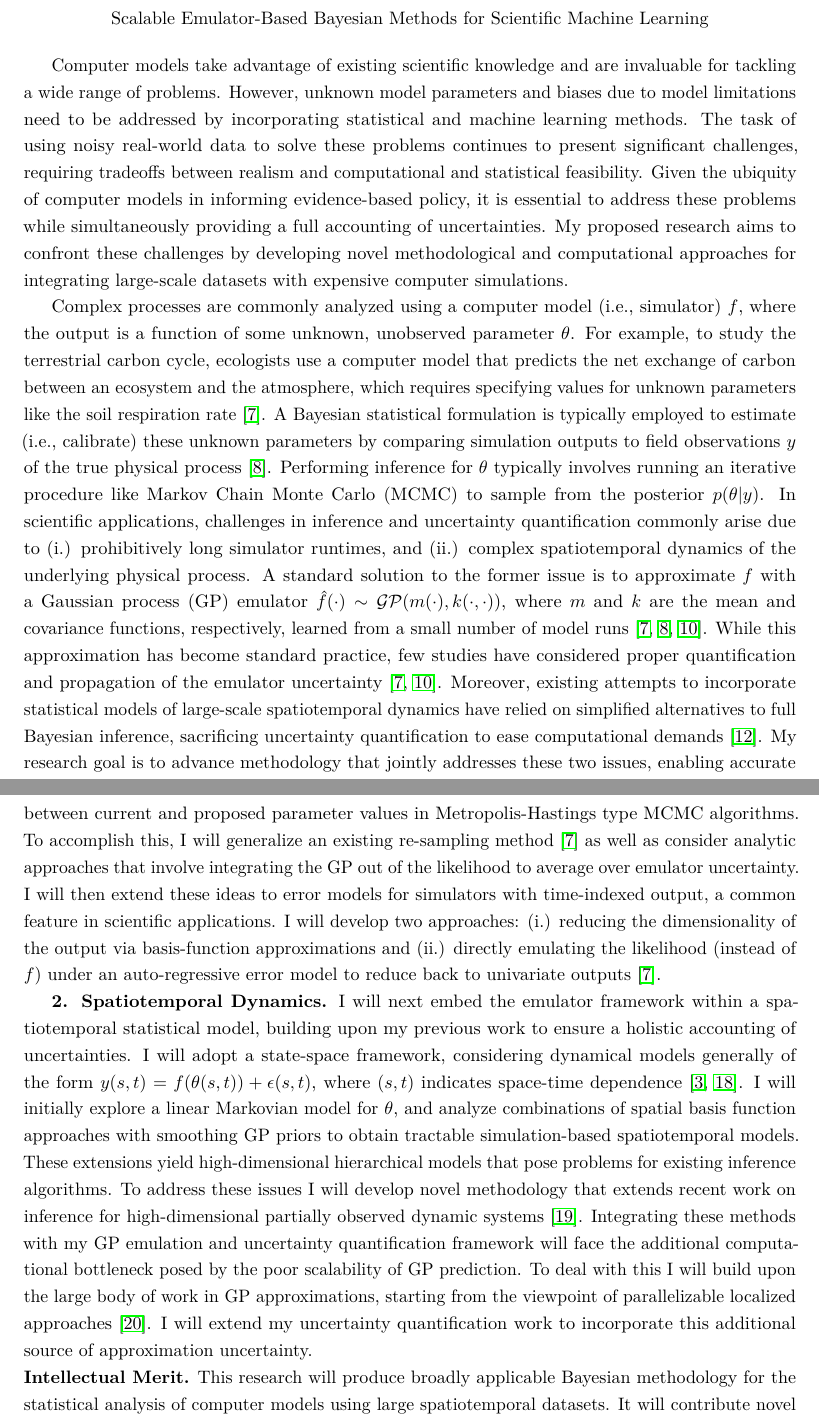
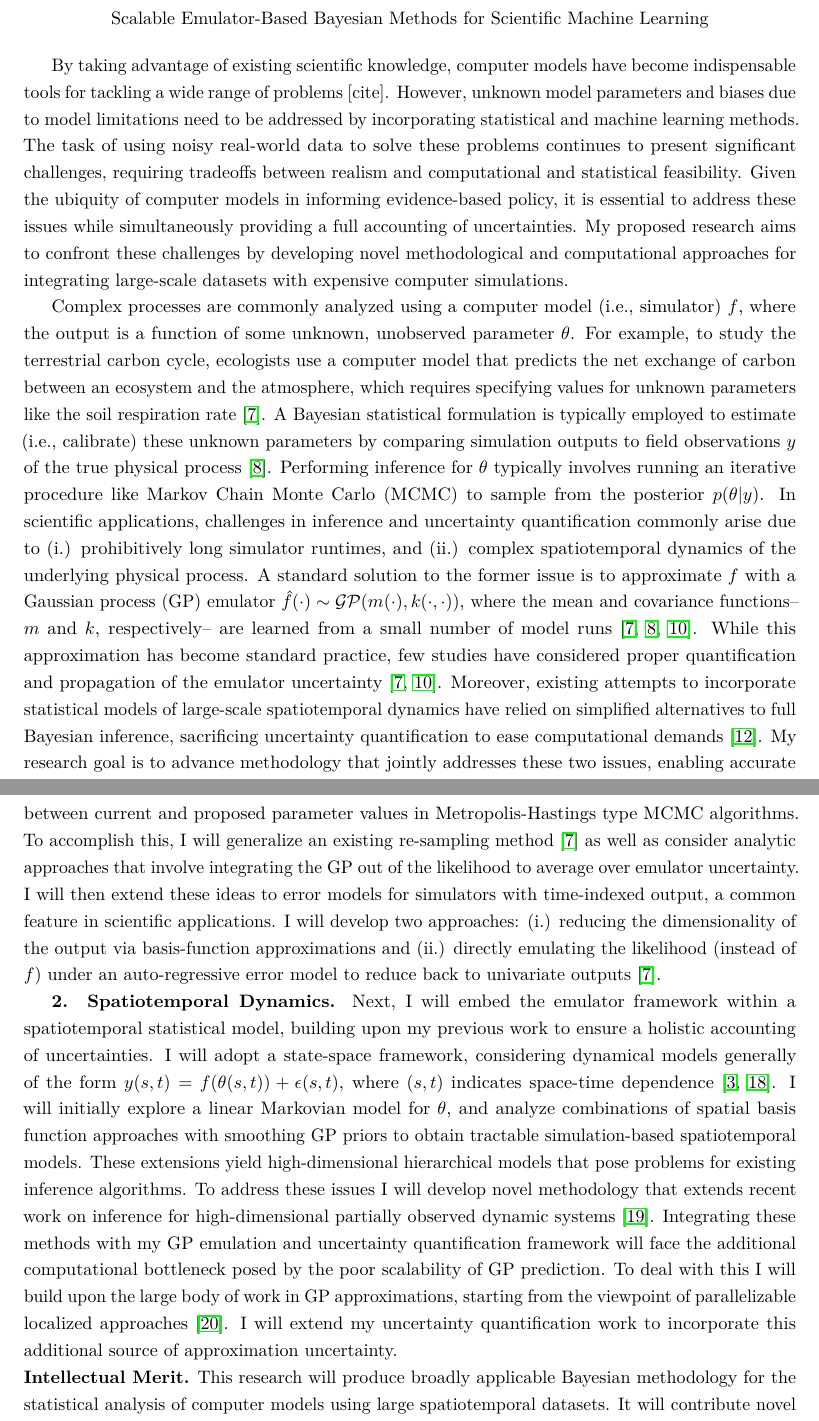
Before and after one commit to arob5/gp-calibration, a LaTeX document (nsf_proposal.tex): two parts of pages 1 and 2 of 3, joined at a grey line, cut so that both start at the same text. Compiled offline with pdfLaTeX.

Commit message:
Some minor updates to proposal

```diff
--- a/nsf_proposal.tex
+++ b/nsf_proposal.tex
@@ -60,7 +60,8 @@
 Scalable Emulator-Based Bayesian Methods for Scientific Machine Learning
 \end{center}
 
-Computer models take advantage of existing scientific knowledge and are invaluable for tackling a wide range of problems. However, unknown model parameters and biases due to model limitations need to be addressed by incorporating statistical and machine learning methods. The task of using noisy real-world data to solve these problems continues to present significant challenges, requiring tradeoffs between realism and computational and statistical feasibility. Given the ubiquity of computer models in informing evidence-based policy, it is essential to address these problems while simultaneously providing a full accounting of uncertainties. My proposed research aims to confront these challenges by developing novel methodological and computational approaches for integrating large-scale datasets with expensive computer simulations.
+By taking advantage of existing scientific knowledge, computer models have become indispensable tools for tackling a wide range of problems [cite].
+However, unknown model parameters and biases due to model limitations need to be addressed by incorporating statistical and machine learning methods. The task of using noisy real-world data to solve these problems continues to present significant challenges, requiring tradeoffs between realism and computational and statistical feasibility. Given the ubiquity of computer models in informing evidence-based policy, it is essential to address these issues while simultaneously providing a full accounting of uncertainties. My proposed research aims to confront these challenges by developing novel methodological and computational approaches for integrating large-scale datasets with expensive computer simulations.
 
 % The effectiveness of formally combining scientific theory with statistical and machine learning methods is increasingly being recognized \cite{Willcox, Laubmeier, Wikle}.
  % Computer models have become essential tools at this scientific-statistical interface, tackling problems from
@@ -75,7 +76,7 @@ Computer models take advantage of existing scientific knowledge and are invaluab
 Complex processes are commonly analyzed using a computer model (i.e., simulator) $f$, where the output is a function of some unknown, unobserved parameter $\theta$.
 For example, to study the terrestrial carbon cycle, ecologists use a computer model
 that predicts the net exchange of carbon between an ecosystem and the atmosphere, which requires specifying values for unknown parameters like the soil respiration rate \cite{Fer}.
-A Bayesian statistical formulation is typically employed to estimate (i.e., calibrate) these unknown parameters by comparing simulation outputs to field observations $y$ of the true physical process \cite{Kennedy}. Performing inference for $\theta$ typically involves running an iterative procedure like Markov Chain Monte Carlo (MCMC) to sample from the posterior $p(\theta|y)$. In scientific applications, challenges in inference and uncertainty quantification commonly arise due to (i.) prohibitively long simulator runtimes, and (ii.) complex spatiotemporal dynamics of the underlying physical process. A standard solution to the former issue is to approximate $f$ with a Gaussian process (GP) emulator $\hat{f}(\cdot) \sim \mathcal{GP}(m(\cdot), k(\cdot, \cdot))$, where $m$ and $k$ are the mean and covariance functions, respectively, learned from a small number of model runs \cite{Fer, Kennedy, Cleary}. While this approximation has become standard practice, few studies have considered proper quantification and propagation of the emulator uncertainty \cite{Fer, Cleary}. Moreover, existing attempts to incorporate statistical models of large-scale spatiotemporal dynamics have relied on simplified alternatives to full Bayesian inference, sacrificing uncertainty quantification to ease computational demands \cite{Sun}.
+A Bayesian statistical formulation is typically employed to estimate (i.e., calibrate) these unknown parameters by comparing simulation outputs to field observations $y$ of the true physical process \cite{Kennedy}. Performing inference for $\theta$ typically involves running an iterative procedure like Markov Chain Monte Carlo (MCMC) to sample from the posterior $p(\theta|y)$. In scientific applications, challenges in inference and uncertainty quantification commonly arise due to (i.) prohibitively long simulator runtimes, and (ii.) complex spatiotemporal dynamics of the underlying physical process. A standard solution to the former issue is to approximate $f$ with a Gaussian process (GP) emulator $\hat{f}(\cdot) \sim \mathcal{GP}(m(\cdot), k(\cdot, \cdot))$, where the mean and covariance functions--$m$ and $k$, respectively-- are learned from a small number of model runs \cite{Fer, Kennedy, Cleary}. While this approximation has become standard practice, few studies have considered proper quantification and propagation of the emulator uncertainty \cite{Fer, Cleary}. Moreover, existing attempts to incorporate statistical models of large-scale spatiotemporal dynamics have relied on simplified alternatives to full Bayesian inference, sacrificing uncertainty quantification to ease computational demands \cite{Sun}.
 My research goal is to advance methodology that jointly addresses these two issues, enabling accurate emulator-based inference for complex spatiotemporal systems.
 
 % Uncertainty quantification is further complicated when spatiotemporal dynamics are included. The existing computer modeling literature has focused on spatially or temporally indexed simulator outputs \cite{Fadikar}, but rarely considers variation in process parameters.
@@ -94,7 +95,7 @@ I will then extend these ideas to error models for simulators with time-indexed
  %My analysis will include the derivation of theoretical results obtained by extending existing parameter calibration theory \cite{Tuo}, numerical tests from the
  %\textit{Virtual Library of Simulation Experiments} \cite{Surjanovic}, and validation on the SIPNET terrestrial carbon model \cite{Fer}. This ecological simulation uses a simplified model of the carbon cycle, yielding a faster runtime which affords the opportunity to validate against more computationally intensive approaches.
 
- \textbf{2. Spatiotemporal Dynamics.} I will next embed the emulator framework within a spatiotemporal statistical model, building upon my previous work to ensure a holistic accounting of uncertainties. I will adopt a state-space framework, considering dynamical models generally of the form $y(s, t) = f(\theta(s, t)) + \epsilon(s, t)$, where $(s, t)$ indicates space-time dependence \cite{Wikle, Hefley}. I will initially explore a linear Markovian model for $\theta$, and analyze combinations of spatial basis function approaches with smoothing GP priors to obtain tractable simulation-based spatiotemporal models.
+ \textbf{2. Spatiotemporal Dynamics.} Next, I will embed the emulator framework within a spatiotemporal statistical model, building upon my previous work to ensure a holistic accounting of uncertainties. I will adopt a state-space framework, considering dynamical models generally of the form $y(s, t) = f(\theta(s, t)) + \epsilon(s, t)$, where $(s, t)$ indicates space-time dependence \cite{Wikle, Hefley}. I will initially explore a linear Markovian model for $\theta$, and analyze combinations of spatial basis function approaches with smoothing GP priors to obtain tractable simulation-based spatiotemporal models.
 These extensions yield high-dimensional hierarchical models that pose problems for existing inference algorithms. To address these issues I will develop novel methodology that extends recent work on inference for high-dimensional partially observed dynamic systems \cite{Park}. Integrating these methods with my GP emulation and uncertainty quantification framework will face the additional computational bottleneck posed by the poor scalability of GP prediction. To deal with this I will build upon the large body of work in GP approximations, starting from the viewpoint of parallelizable localized approaches \cite{Gramacy}. I will extend my uncertainty quantification work to incorporate this additional source of approximation uncertainty.
 
 \noindent
```
